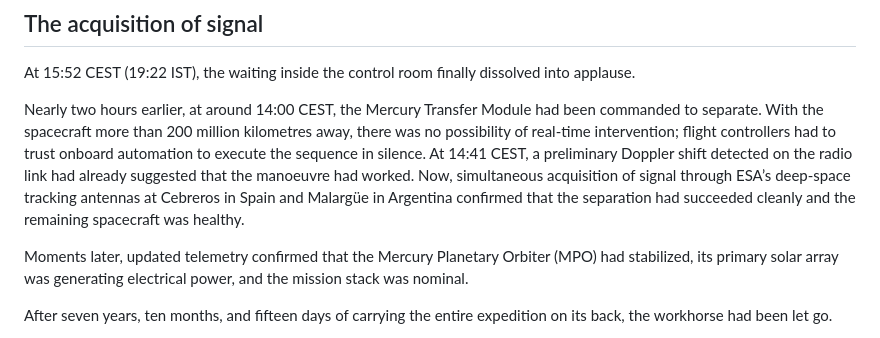
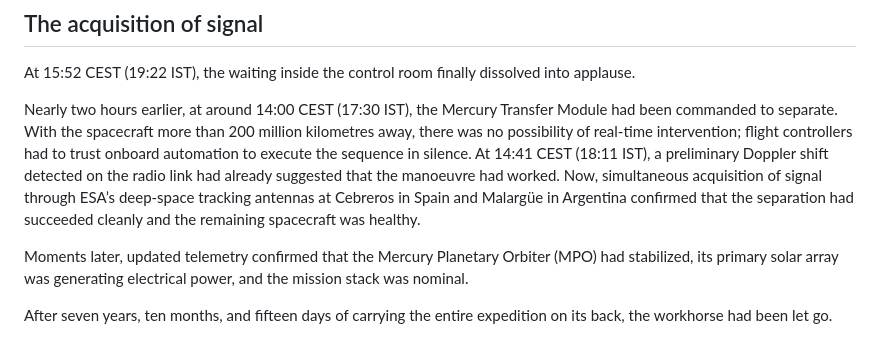
Before and after one commit to comet-core/blog, a Markdown page: src/posts/letting-go-in-the-dark.md, the part around the change. Rendered like a GitHub page.

Commit message:
Add bracketed IST timestamps for separation command and Doppler shift

```diff
--- a/src/posts/letting-go-in-the-dark.md
+++ b/src/posts/letting-go-in-the-dark.md
@@ -27,7 +27,7 @@ And the numbers, as it turned out, were flawless.
 
 At 15:52 CEST (19:22 IST), the waiting inside the control room finally dissolved into applause.
 
-Nearly two hours earlier, at around 14:00 CEST, the Mercury Transfer Module had been commanded to separate. With the spacecraft more than 200 million kilometres away, there was no possibility of real-time intervention; flight controllers had to trust onboard automation to execute the sequence in silence. At 14:41 CEST, a preliminary Doppler shift detected on the radio link had already suggested that the manoeuvre had worked. Now, simultaneous acquisition of signal through ESA’s deep-space tracking antennas at Cebreros in Spain and Malargüe in Argentina confirmed that the separation had succeeded cleanly and the remaining spacecraft was healthy.
+Nearly two hours earlier, at around 14:00 CEST (17:30 IST), the Mercury Transfer Module had been commanded to separate. With the spacecraft more than 200 million kilometres away, there was no possibility of real-time intervention; flight controllers had to trust onboard automation to execute the sequence in silence. At 14:41 CEST (18:11 IST), a preliminary Doppler shift detected on the radio link had already suggested that the manoeuvre had worked. Now, simultaneous acquisition of signal through ESA’s deep-space tracking antennas at Cebreros in Spain and Malargüe in Argentina confirmed that the separation had succeeded cleanly and the remaining spacecraft was healthy.
 
 Moments later, updated telemetry confirmed that the Mercury Planetary Orbiter (MPO) had stabilized, its primary solar array was generating electrical power, and the mission stack was nominal.
 
```
